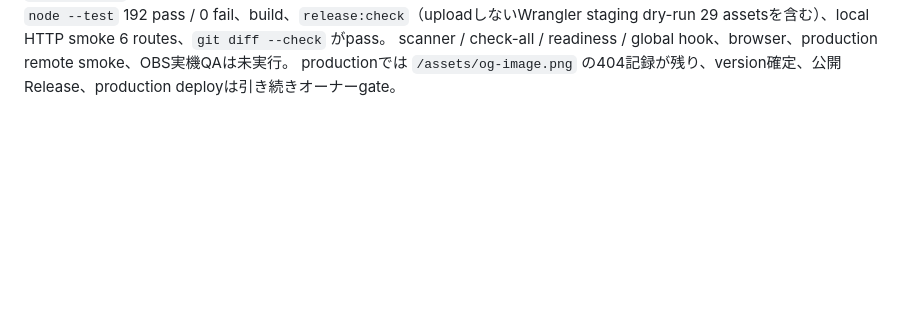
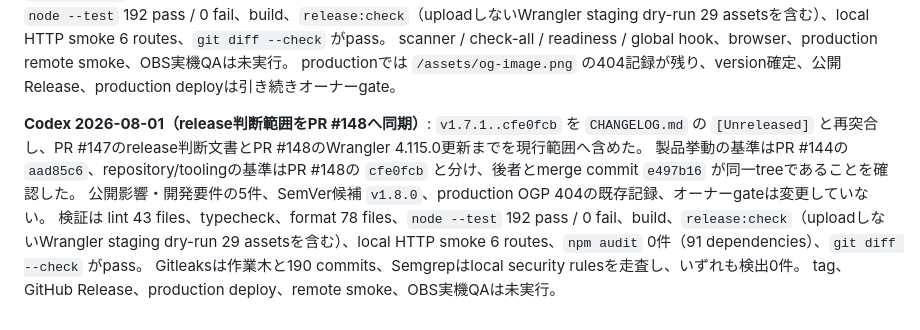
Before and after one commit to h8nc4y/obs-clock-overlay-builder, a Markdown page: docs/HANDOFF_HISTORY.md, the part around the change. Rendered like a GitHub page; blank space fills up the shorter version.

Commit message:
docs: sync release decision range
PR #147/#148 後のrelease判断範囲とtooling baselineを現行masterへ同期する。
living handoffは現況に圧縮し、実測結果を履歴へ追記する。

```diff
--- a/docs/HANDOFF_HISTORY.md
+++ b/docs/HANDOFF_HISTORY.md
@@ -51,3 +51,10 @@ README画像更新と正本整理等のdocs-only差分は製品挙動を変え
 検証は lint 43 files、typecheck、format 78 files、`node --test` 192 pass / 0 fail、build、`release:check`（uploadしないWrangler staging dry-run 29 assetsを含む）、local HTTP smoke 6 routes、`git diff --check` がpass。
 scanner / check-all / readiness / global hook、browser、production remote smoke、OBS実機QAは未実行。
 productionでは `/assets/og-image.png` の404記録が残り、version確定、公開Release、production deployは引き続きオーナーgate。
+
+**Codex 2026-08-01（release判断範囲をPR #148へ同期）**: `v1.7.1..cfe0fcb` を `CHANGELOG.md` の `[Unreleased]` と再突合し、PR #147のrelease判断文書とPR #148のWrangler 4.115.0更新までを現行範囲へ含めた。
+製品挙動の基準はPR #144の `aad85c6`、repository/toolingの基準はPR #148の `cfe0fcb` と分け、後者とmerge commit `e497b16` が同一treeであることを確認した。
+公開影響・開発要件の5件、SemVer候補 `v1.8.0`、production OGP 404の既存記録、オーナーgateは変更していない。
+検証は lint 43 files、typecheck、format 78 files、`node --test` 192 pass / 0 fail、build、`release:check`（uploadしないWrangler staging dry-run 29 assetsを含む）、local HTTP smoke 6 routes、`npm audit` 0件（91 dependencies）、`git diff --check` がpass。
+Gitleaksは作業木と190 commits、Semgrepはlocal security rulesを走査し、いずれも検出0件。
+tag、GitHub Release、production deploy、remote smoke、OBS実機QAは未実行。
```
Also changed, not shown: HANDOFF.md (+12 -21 lines).
